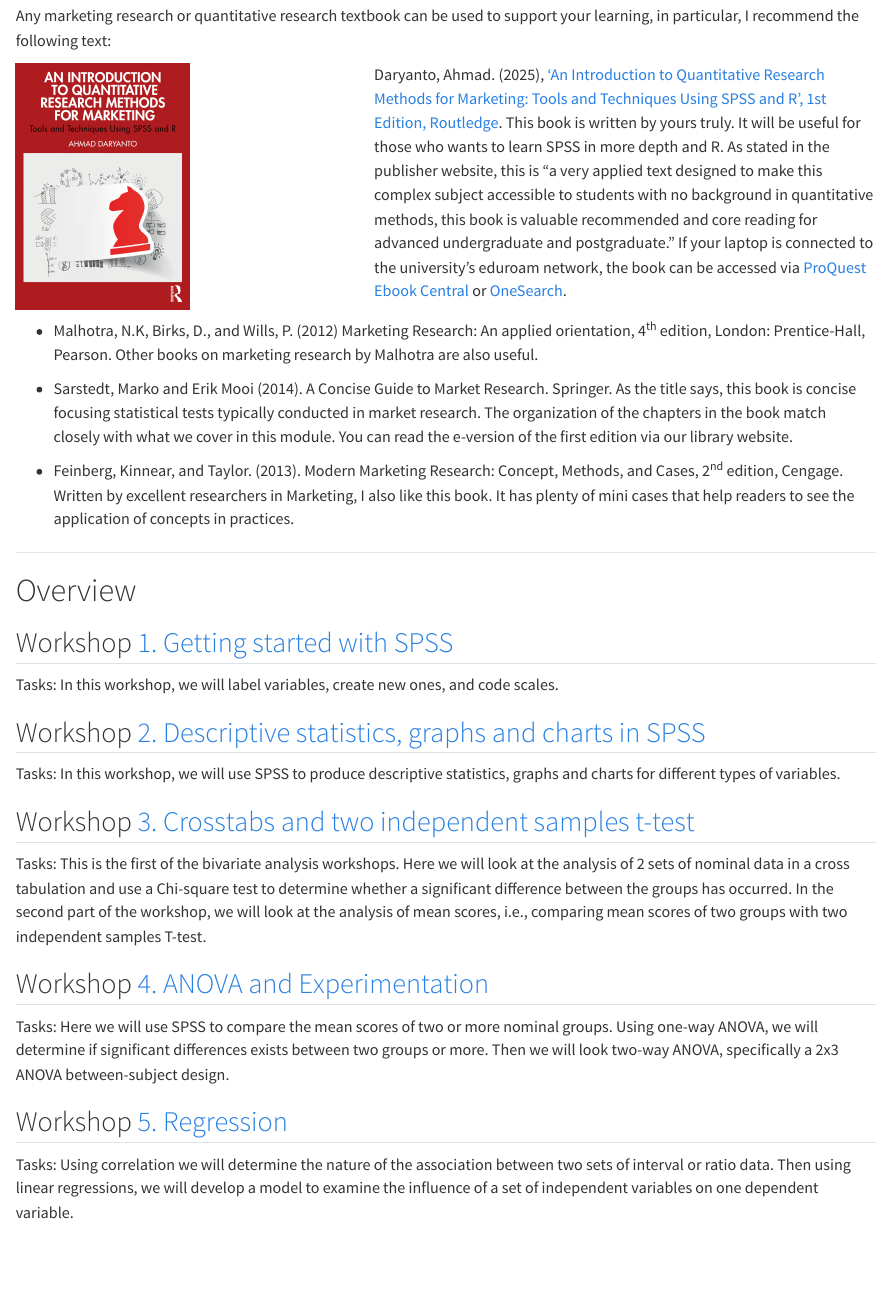
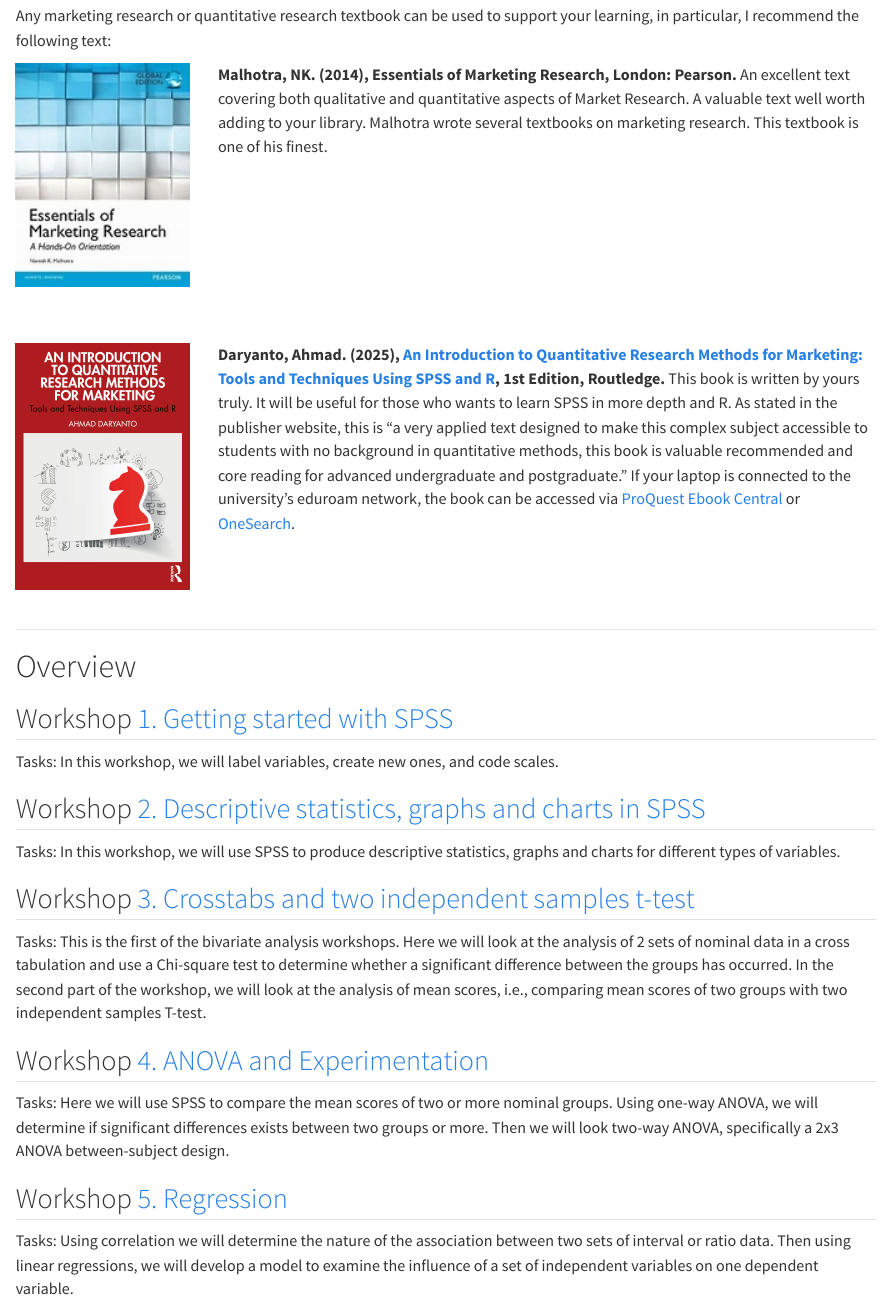
Before and after one commit to ahdar1/ugstat, a Quarto document (index.qmd): the page in a window 1100 px wide, from 580 px down. Rendered offline with R 4.5, knitr and Pandoc in place of Quarto, with nearby package versions.

Commit message:
add books
add books

```diff
--- a/index.qmd
+++ b/index.qmd
@@ -28,6 +29,5 @@
 
-::: columns
-::: {.column width="40%"}
+**Malhotra, NK. (2014), Essentials of Marketing Research, London: Pearson.** An excellent text covering both qualitative and quantitative aspects of Market Research. A valuable text well worth adding to your library. Malhotra wrote several textbooks on marketing research. This textbook is one of his finest.
 
-![](images/iqrm_cover.jpg){width="184"}
+<div style="clear: both; margin-bottom: 40px;"></div>
 
@@ -35,21 +35,7 @@
 
-::: {.column width="60%"}
+**Daryanto, Ahmad. (2025), [An Introduction to Quantitative Research Methods for Marketing: Tools and Techniques Using SPSS and R](https://www.routledge.com/An-Introduction-to-Quantitative-Research-Methods-for-Marketing-Tools-and-Techniques-Using-SPSS-and-R/Daryanto/p/book/9781032525648?srsltid=AfmBOor0PTqaQJxIXTTzPVyjEkcR-sDaVv3IpaZwtdrmlxbDWMFOKYAe), 1st Edition, Routledge.** This book is written by yours truly. It will be useful for those who wants to learn SPSS in more depth and R. As stated in the publisher website, this is "a very applied text designed to make this complex subject accessible to students with no background in quantitative methods, this book is valuable recommended and core reading for advanced undergraduate and postgraduate." If your laptop is connected to the university's eduroam network, the book can be accessed via [ProQuest Ebook Central](https://ebookcentral.proquest.com/lib/lancaster/detail.action?docID=31807359) or [OneSearch](https://onesearch.lancaster-university.uk/discovery/search?vid=44LAN_INST:LUL_VU1).
 
-Daryanto, Ahmad. (2025), [‘An Introduction to Quantitative Research Methods for Marketing: Tools and Techniques Using SPSS and R’, 1st Edition, Routledge](https://www.routledge.com/An-Introduction-to-Quantitative-Research-Methods-for-Marketing-Tools-and-Techniques-Using-SPSS-and-R/Daryanto/p/book/9781032525648?srsltid=AfmBOor0PTqaQJxIXTTzPVyjEkcR-sDaVv3IpaZwtdrmlxbDWMFOKYAe). This book is written by yours truly. It will be useful for those who wants to learn SPSS in more depth and R. As stated in the publisher website, this is “a very applied text designed to make this complex subject accessible to students with no background in quantitative methods, this book is valuable recommended and core reading for advanced undergraduate and postgraduate.” If your laptop is connected to the university's eduroam network, the book can be accessed via  [ProQuest Ebook Central](https://ebookcentral.proquest.com/lib/lancaster/detail.action?docID=31807359) or [OneSearch](https://onesearch.lancaster-university.uk/discovery/search?vid=44LAN_INST:LUL_VU1).
-
-:::
-:::
-
-
--   Malhotra, N.K, Birks, D., and Wills, P. (2012) Marketing Research: An applied orientation, 4^th^ edition, London: Prentice-Hall, Pearson. Other books on marketing research by Malhotra are also useful.
-
--   Sarstedt, Marko and Erik Mooi (2014). A Concise Guide to Market Research. Springer. As the title says, this book is concise focusing statistical tests typically conducted in market research. The organization of the chapters in the book match closely with what we cover in this module. You can read the e-version of the first edition via our library website.
-
--   Feinberg, Kinnear, and Taylor. (2013). Modern Marketing Research: Concept, Methods, and Cases, 2^nd^ edition, Cengage. Written by excellent researchers in Marketing, I also like this book. It has plenty of mini cases that help readers to see the application of concepts in practices.
-
-
-
-
+<div style="clear: both;"></div>
 
 ------------------------------------------------------------------------
 
```
Also changed, not shown: .quarto/idx/index.qmd.json, docs/search.json, images/Malhotra.jpg (added), index.qmd (3 more changed lines), 4 other files.
